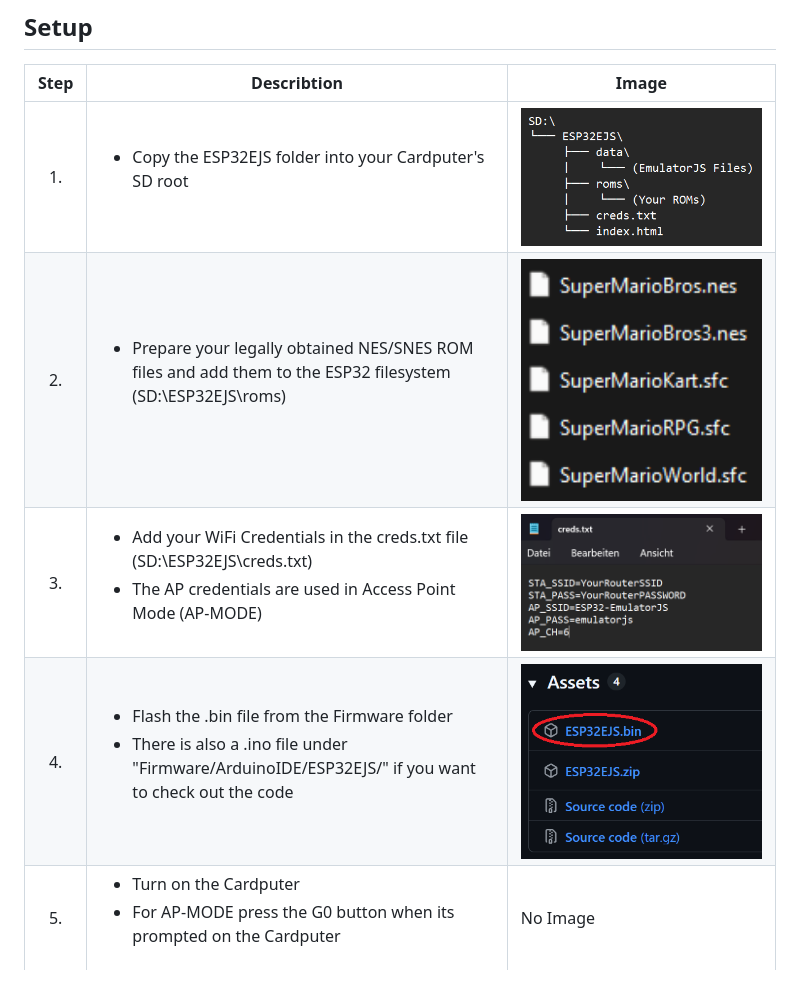
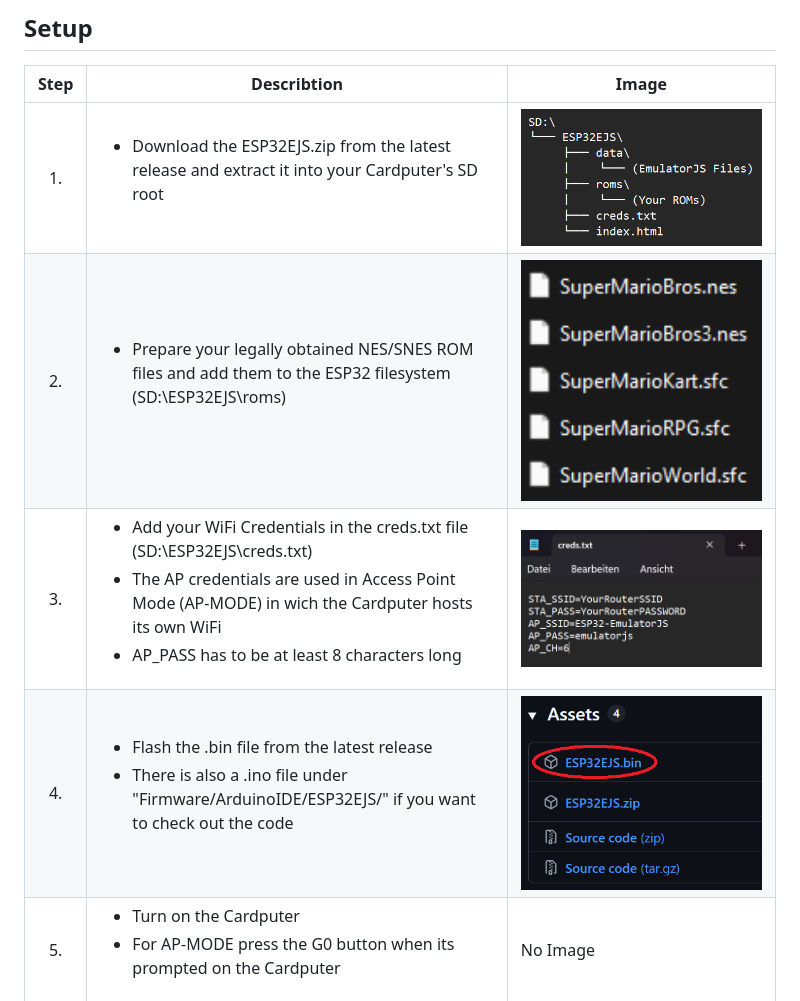
Before and after one commit to NOEST-D/ESP32-EmulatorJS, a Markdown page: README.md, the part around the change. Drawn GitHub-style.

Commit message:
Update README.md
V7

```diff
--- a/README.md
+++ b/README.md
@@ -57,10 +57,10 @@ distributed through this repository.
 
 | Step | Describtion | Image |
 |:----:|-------------|-------|
-| 1. | <ul><li>Copy the ESP32EJS folder into your Cardputer's SD root</li></ul> | <img src="Images/ESP32EJSFolder.png" width="100%"> |
+| 1. | <ul><li>Download the ESP32EJS.zip from the latest release and extract it into your Cardputer's SD root</li></ul> | <img src="Images/ESP32EJSFolder.png" width="100%"> |
 | 2. | <ul><li>Prepare your legally obtained NES/SNES ROM files and add them to the ESP32 filesystem (SD:\ESP32EJS\roms\)</li></ul> | <img src="Images/roms.png" width="100%"> |
-| 3. | <ul><li>Add your WiFi Credentials in the creds.txt file (SD:\ESP32EJS\creds.txt)</li><li>The AP credentials are used in Access Point Mode (AP-MODE)</li></ul> | <img src="Images/CredentialFile.png" width="100%"> |
-| 4. | <ul><li>Flash the .bin file from the Firmware folder</li><li>There is also a .ino file under "Firmware/ArduinoIDE/ESP32EJS/" if you want to check out the code</li></ul> | <img src="Images/FirmwareFile.png" width="100%"> |
+| 3. | <ul><li>Add your WiFi Credentials in the creds.txt file (SD:\ESP32EJS\creds.txt)</li><li>The AP credentials are used in Access Point Mode (AP-MODE) in wich the Cardputer hosts its own WiFi</li><li>AP_PASS has to be at least 8 characters long</li></ul> | <img src="Images/CredentialFile.png" width="100%"> |
+| 4. | <ul><li>Flash the .bin file from the latest release</li><li>There is also a .ino file under "Firmware/ArduinoIDE/ESP32EJS/" if you want to check out the code</li></ul> | <img src="Images/FirmwareFile.png" width="100%"> |
 | 5. | <ul><li>Turn on the Cardputer</li><li>For AP-MODE press the G0 button when its prompted on the Cardputer</li></ul> | No Image |
 | 6. | <ul><li>Open the device’s IP address in your browser and select a ROM from the web interface</li></ul> | <img src="Images/SelectingROM.png" width="100%"> |
 | 7. | <ul><li>The selected ROM will now be executed by EmulatorJS</li></ul><br><div align="center">**Have fun playing!**</div> | <img src="Images/Playing.png" width="100%"> |
```
